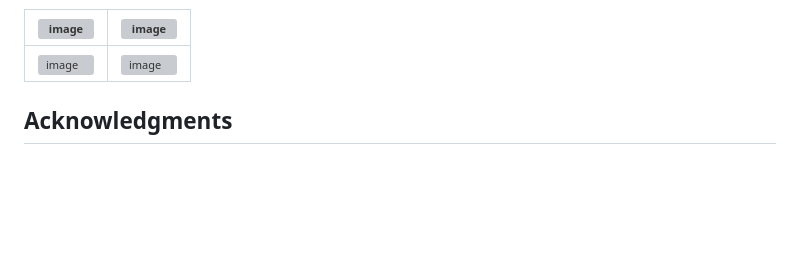
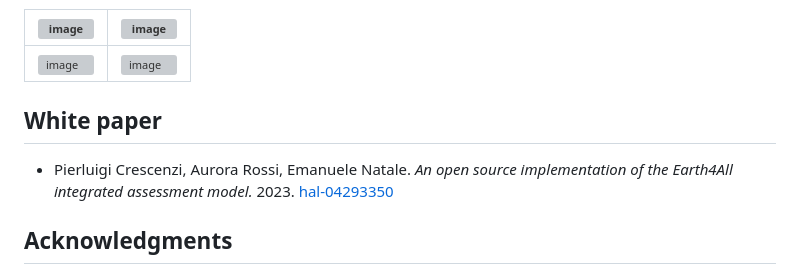
Before and after one commit to worlddynamics/Earth4All.jl, a Markdown page: README.md, the part around the change. GitHub-like rendering; blank space fills up the shorter version; grey boxes are pictures that could not be loaded.

Commit message:
Update README.md add report

```diff
--- a/README.md
+++ b/README.md
@@ -40,7 +40,8 @@ The plots should look like the two of the first line, instead the ones of the se
 |---|---|
 |![image](https://github.com/worlddynamics/Earth4All.jl/assets/65721467/3de4ce87-f1c8-4c9a-ad83-fb8d3e903f04) | ![image](https://github.com/worlddynamics/Earth4All.jl/assets/65721467/d9a3ca28-dcf7-462a-a07e-6d60dc985324) |
 
-
+## White paper
+- Pierluigi Crescenzi, Aurora Rossi, Emanuele Natale. *An open source implementation of the Earth4All integrated assessment model.* 2023. [hal-04293350](https://hal.science/hal-04293350)
 
 ## Acknowledgments
 
```
